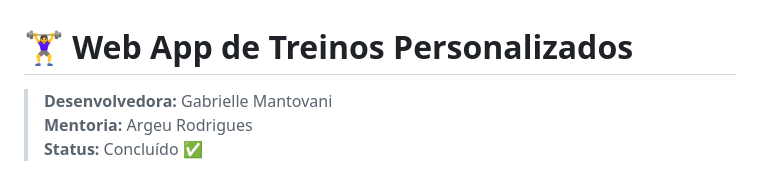
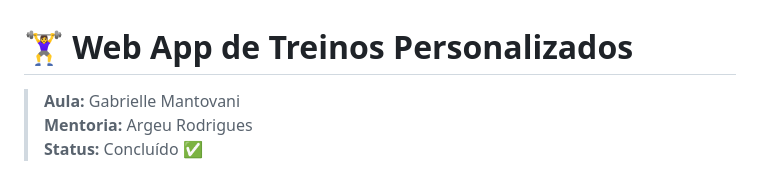
Before and after one commit to Gegeu-sp/treino-gabrielle, a Markdown page: README.md, the part around the change. Drawn GitHub-style.

Commit message:
Revise developer and mentorship details
Updated developer and mentorship information in README.

```diff
--- a/README.md
+++ b/README.md
@@ -1,6 +1,6 @@
 # 🏋️‍♀️ Web App de Treinos Personalizados
 
-> **Desenvolvedora:** Gabrielle Mantovani
+> **Aula:** Gabrielle Mantovani
 > **Mentoria:** Argeu Rodrigues
 > **Status:** Concluído ✅
 
```
